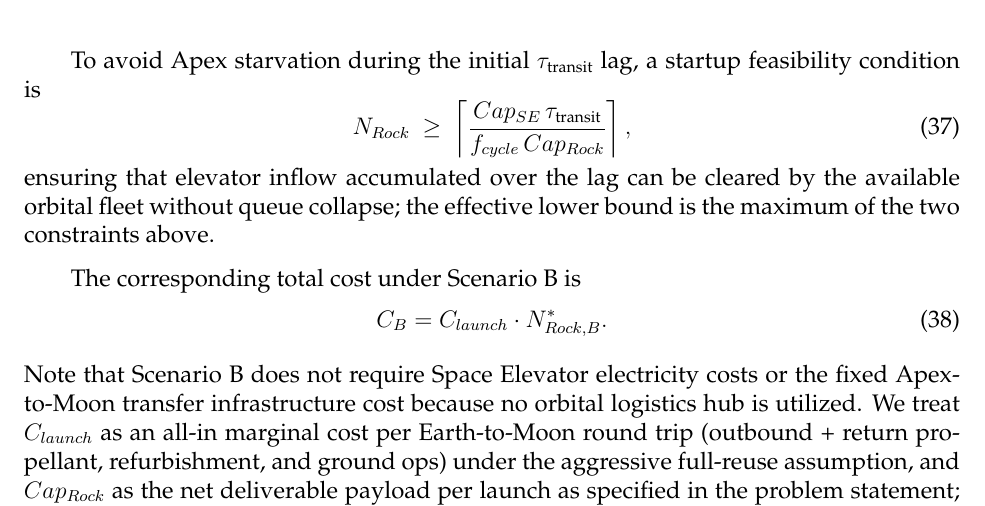
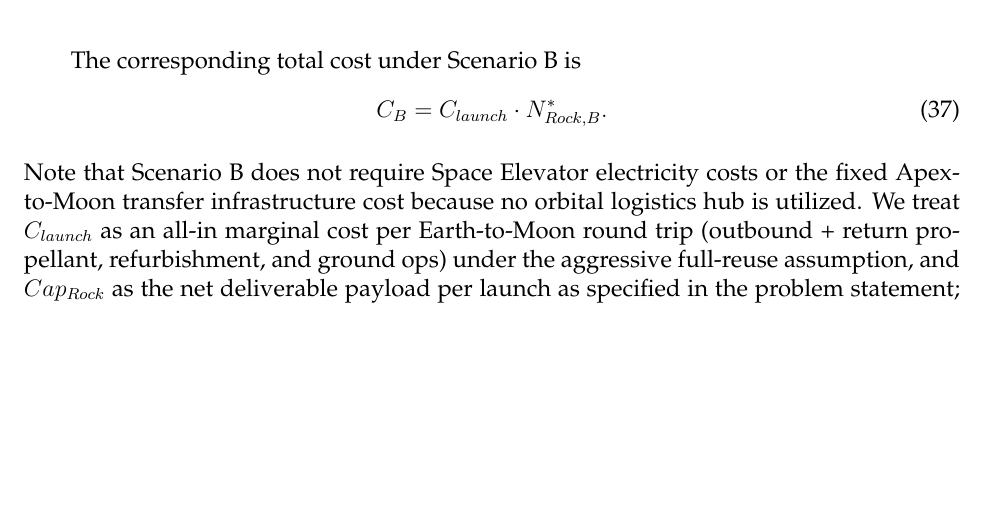
Before and after one commit to yilinsun309-cpu/code-for-MCM, a LaTeX thesis (各版论文/latex.tex): part of page 17 of 40, cut at the place of the change, the shorter picture padded with empty space. Compiled offline with pdfLaTeX.

Commit message:
移除 场景混淆
删除在纯火箭场景B下误出现的电梯/Apex饥饿约束段，避免将电梯条件套用到纯火箭方案；pdflatex仍因缺mcmthesis.cls未通过。

```diff
--- a/各版论文/latex.tex
+++ b/各版论文/latex.tex
@@ -565,12 +565,6 @@ rate and respecting at least one full loop time:
 T_B^{*}=\max\!\left(\frac{N_{Rock,B}^{*}}{\sum_{s\in\mathcal{S}} c_s},\ \tau_2+\tau_3+\tau_5\right).
 \end{equation}
 
-To avoid Apex starvation during the initial $\tau_{\text{transit}}$ lag, a startup feasibility condition is
-\begin{equation}
-N_{Rock} \ \ge\ \left\lceil \frac{Cap_{SE}\,\tau_{\text{transit}}}{f_{cycle}\,Cap_{Rock}} \right\rceil,
-\end{equation}
-ensuring that elevator inflow accumulated over the lag can be cleared by the available orbital fleet without queue collapse; the effective lower bound is the maximum of the two constraints above.
-
 The corresponding total cost under Scenario B is
 \begin{equation}
 C_B =
```
